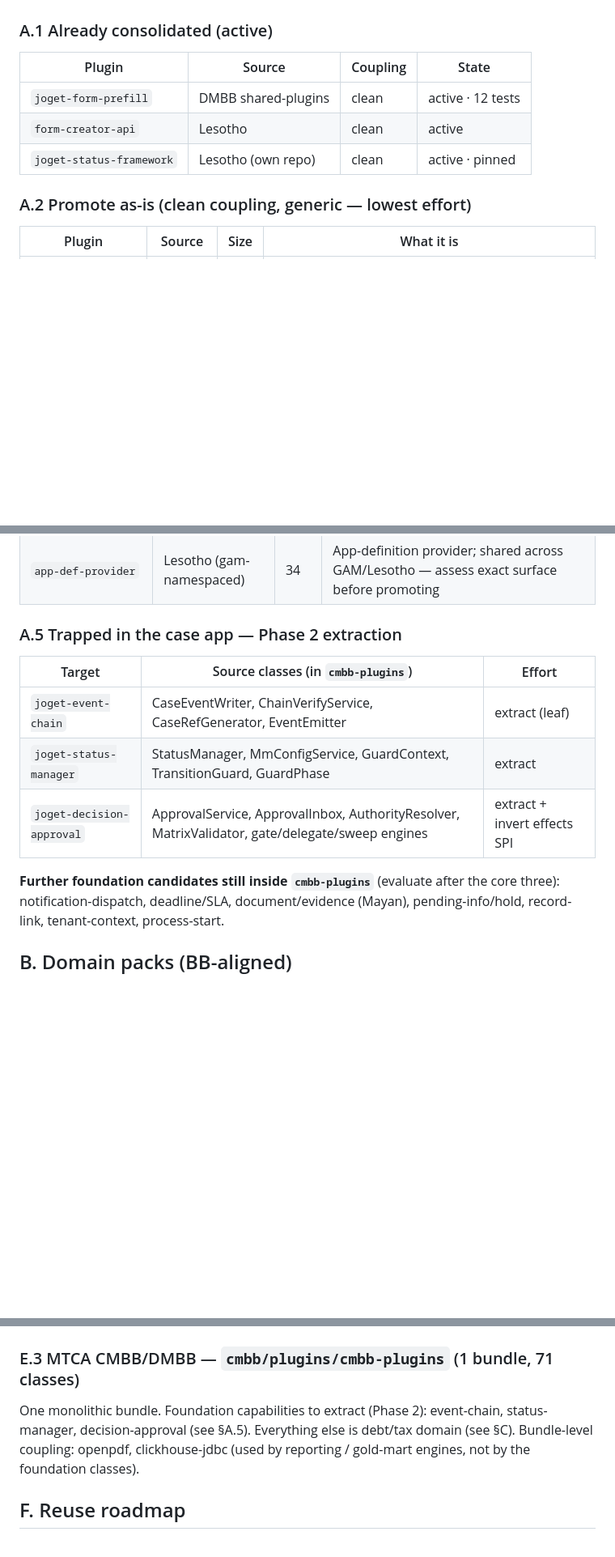
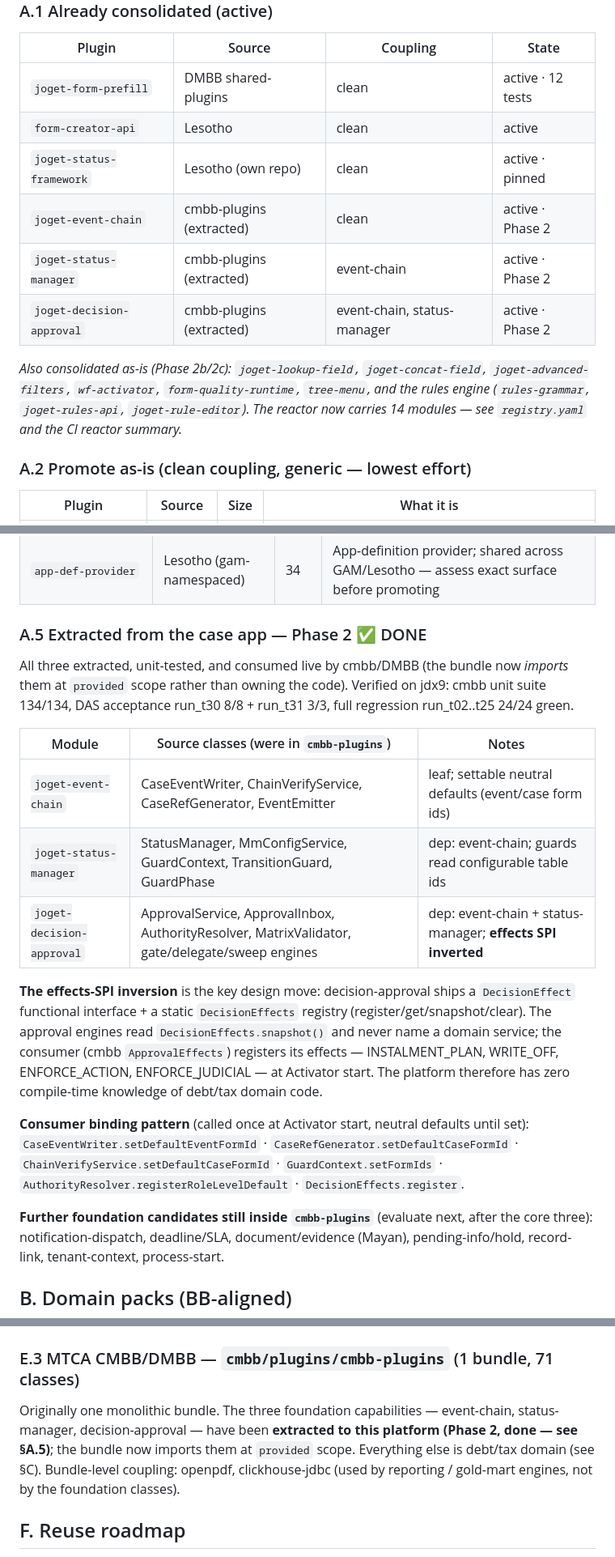
Before and after one commit to aarelaponin/joget-platform-plugins, a Markdown page: docs/PLUGIN-INVENTORY.md, 3 parts joined by grey strips. Shown at 81% size. Rendered like a GitHub page; blank space fills up the shorter version.

Commit message:
docs(inventory): mark Phase 2 extractions consolidated + DecisionEffect SPI
Move event-chain / status-manager / decision-approval from the A.5 extraction
targets to the A.1 active shelf; record the effects-SPI inversion and the
consumer binding pattern; update E.3 to past tense. Reactor now 14 modules,
CI green (mvn verify + manifest smoke), verified live on jdx9.

```diff
--- a/docs/PLUGIN-INVENTORY.md
+++ b/docs/PLUGIN-INVENTORY.md
@@ -46,6 +46,14 @@ Horizontal capabilities that belong in this platform, grouped by the work needed
 | `joget-form-prefill` | DMBB shared-plugins | clean | active · 12 tests |
 | `form-creator-api` | Lesotho | clean | active |
 | `joget-status-framework` | Lesotho (own repo) | clean | active · pinned |
+| `joget-event-chain` | cmbb-plugins (extracted) | clean | active · Phase 2 |
+| `joget-status-manager` | cmbb-plugins (extracted) | event-chain | active · Phase 2 |
+| `joget-decision-approval` | cmbb-plugins (extracted) | event-chain, status-manager | active · Phase 2 |
+
+*Also consolidated as-is (Phase 2b/2c): `joget-lookup-field`, `joget-concat-field`,
+`joget-advanced-filters`, `wf-activator`, `form-quality-runtime`, `tree-menu`, and the
+rules engine (`rules-grammar`, `joget-rules-api`, `joget-rule-editor`). The reactor now
+carries 14 modules — see `registry.yaml` and the CI reactor summary.*
 
 ### A.2 Promote as-is (clean coupling, generic — lowest effort)
 
@@ -80,15 +88,31 @@ the DSL is already reused, and the template for how a project binds to it. It st
 | `enrichment-workspace` + `enrichment-api` | GAM | 3 + 9 | "Review-and-enrich workspace" pattern (custom userview + REST inline edit/split/merge). Genericise off the enrichment domain |
 | `app-def-provider` | Lesotho (gam-namespaced) | 34 | App-definition provider; shared across GAM/Lesotho — assess exact surface before promoting |
 
-### A.5 Trapped in the case app — Phase 2 extraction
+### A.5 Extracted from the case app — Phase 2 ✅ DONE
 
-| Target | Source classes (in `cmbb-plugins`) | Effort |
+All three extracted, unit-tested, and consumed live by cmbb/DMBB (the bundle now *imports*
+them at `provided` scope rather than owning the code). Verified on jdx9: cmbb unit suite
+134/134, DAS acceptance run_t30 8/8 + run_t31 3/3, full regression run_t02..t25 24/24 green.
+
+| Module | Source classes (were in `cmbb-plugins`) | Notes |
 |---|---|---|
-| `joget-event-chain` | CaseEventWriter, ChainVerifyService, CaseRefGenerator, EventEmitter | extract (leaf) |
-| `joget-status-manager` | StatusManager, MmConfigService, GuardContext, TransitionGuard, GuardPhase | extract |
-| `joget-decision-approval` | ApprovalService, ApprovalInbox, AuthorityResolver, MatrixValidator, gate/delegate/sweep engines | extract + invert effects SPI |
+| `joget-event-chain` | CaseEventWriter, ChainVerifyService, CaseRefGenerator, EventEmitter | leaf; settable neutral defaults (event/case form ids) |
+| `joget-status-manager` | StatusManager, MmConfigService, GuardContext, TransitionGuard, GuardPhase | dep: event-chain; guards read configurable table ids |
+| `joget-decision-approval` | ApprovalService, ApprovalInbox, AuthorityResolver, MatrixValidator, gate/delegate/sweep engines | dep: event-chain + status-manager; **effects SPI inverted** |
 
-**Further foundation candidates still inside `cmbb-plugins`** (evaluate after the core three):
+**The effects-SPI inversion** is the key design move: decision-approval ships a `DecisionEffect`
+functional interface + a static `DecisionEffects` registry (register/get/snapshot/clear). The
+approval engines read `DecisionEffects.snapshot()` and never name a domain service; the consumer
+(cmbb `ApprovalEffects`) registers its effects — INSTALMENT_PLAN, WRITE_OFF, ENFORCE_ACTION,
+ENFORCE_JUDICIAL — at Activator start. The platform therefore has zero compile-time knowledge of
+debt/tax domain code.
+
+**Consumer binding pattern** (called once at Activator start, neutral defaults until set):
+`CaseEventWriter.setDefaultEventFormId` · `CaseRefGenerator.setDefaultCaseFormId` ·
+`ChainVerifyService.setDefaultCaseFormId` · `GuardContext.setFormIds` ·
+`AuthorityResolver.registerRoleLevelDefault` · `DecisionEffects.register`.
+
+**Further foundation candidates still inside `cmbb-plugins`** (evaluate next, after the core three):
 notification-dispatch, deadline/SLA, document/evidence (Mayan), pending-info/hold, record-link,
 tenant-context, process-start.
 
@@ -192,9 +216,11 @@ Nearest ancestors exist but the connectors are new builds.
 
 ### E.3 MTCA CMBB/DMBB — `cmbb/plugins/cmbb-plugins` (1 bundle, 71 classes)
 
-One monolithic bundle. Foundation capabilities to extract (Phase 2): event-chain, status-manager,
-decision-approval (see §A.5). Everything else is debt/tax domain (see §C). Bundle-level coupling:
-openpdf, clickhouse-jdbc (used by reporting / gold-mart engines, not by the foundation classes).
+Originally one monolithic bundle. The three foundation capabilities — event-chain, status-manager,
+decision-approval — have been **extracted to this platform (Phase 2, done — see §A.5)**; the bundle
+now imports them at `provided` scope. Everything else is debt/tax domain (see §C). Bundle-level
+coupling: openpdf, clickhouse-jdbc (used by reporting / gold-mart engines, not by the foundation
+classes).
 
 ## F. Reuse roadmap
 
```
